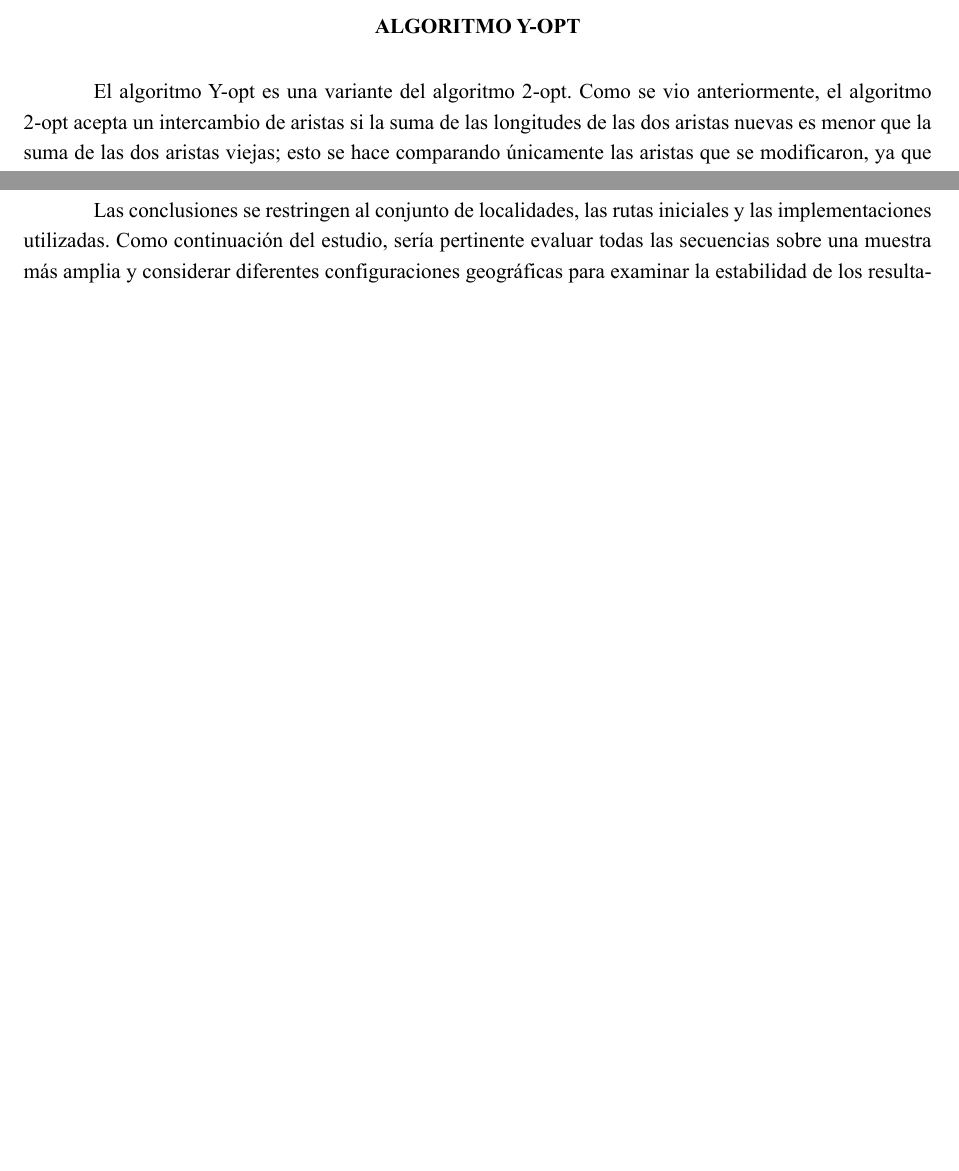
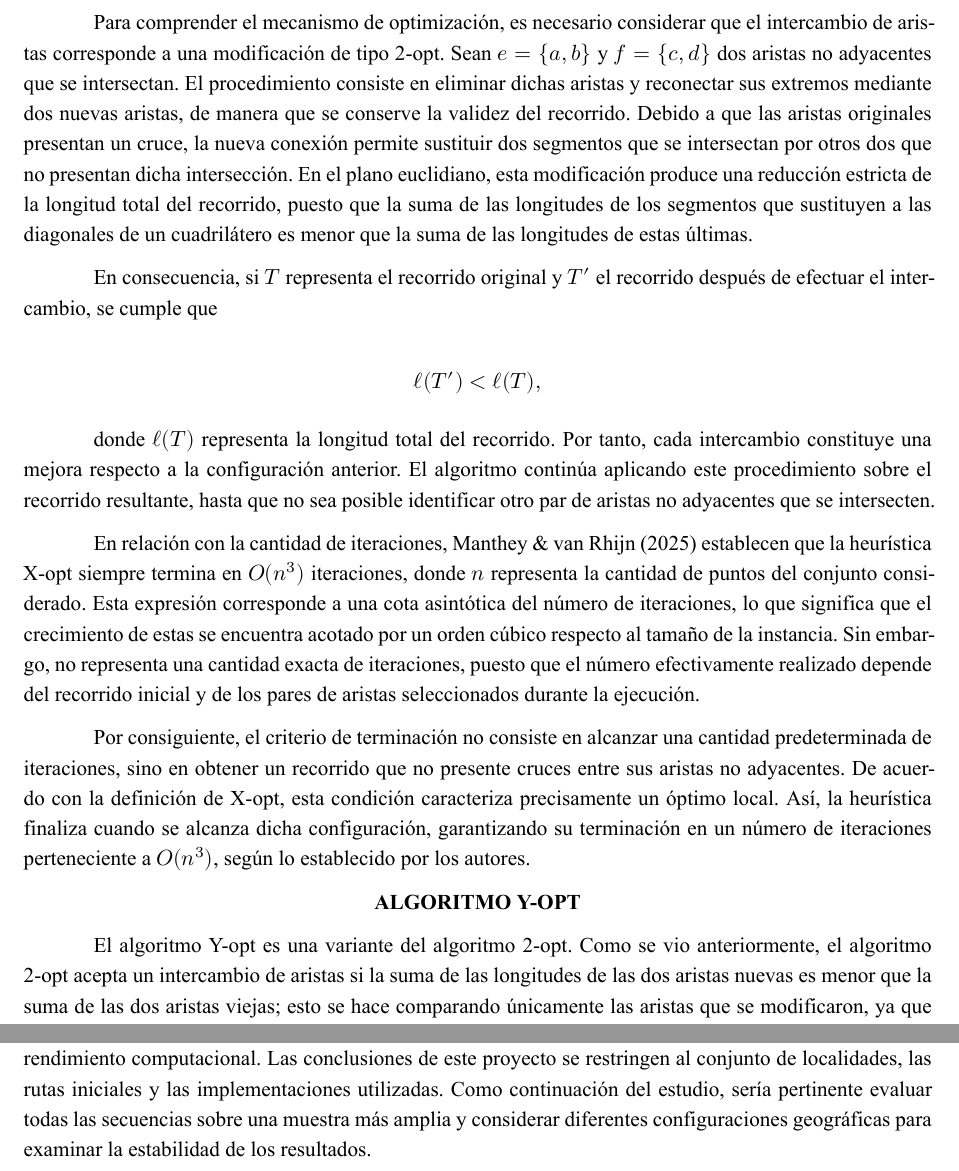
Before and after one commit to EstefaniaMora23/Tarea1_numerico, a Quarto document (Proyecto/codigo/Primer_avance/Parte_escrita.qmd): two parts of pages 5 and 16 of 17 before the commit and two parts of pages 5 and 18 of 18 after it, joined at a grey line, cut at the place of the change, the shorter picture padded with empty space. The pictures show the output file Proyecto/codigo/Primer_avance/Parte_escrita.pdf that the author committed with the source.

Commit message:
feat: se extiende el contenido de la fundamentación de X-opt

````diff
--- a/Proyecto/codigo/Primer_avance/Parte_escrita.qmd
+++ b/Proyecto/codigo/Primer_avance/Parte_escrita.qmd
@@ -216,6 +216,14 @@ Aunque cada pasada requiere un número de evaluaciones de orden $O(n^2)$, esto n
 De acuerdo con @manthey2025performance, el algoritmo X-opt corresponde a una variante del algoritmo 2-opt, en la que el reemplazo de dos aristas solo está permitido si dichas aristas se cruzan entre sí. Lo anterior solo está bien definido para distancias euclidianas en $\mathbb{R}^{2}$. Considere $L(x, y)$ como el segmento de recta entre $x$ y $y$, en vías de facilitar la notación si $e = \{x, y\}$ con $x \neq y$, entonces se escribe $L(e) = L(x, y)$. Se dice que un conjunto $T$ de aristas presenta cruces si existen $e, f \in T$ que no comparten ningún extremo y que cumplen $L(e) \cap L(f) \neq \emptyset$. Por el contrario, $T$ no presenta cruces si para todo par de aristas no adyacentes $e, f \in T$, se cumple que $L(e) \cap L(f) = \emptyset$. Bajo X-opt un óptimo local es precisamente un recorrido sin cruces entre sus aristas, donde se entiende a un óptimo local como un recorrido que no puede mejorarse mediante ninguna de las modificaciones permitidas por el algoritmo. Por otro lado, con el objetivo de evitar contradicciones en lo que concierne a la definición de cruce, se asume que no es posible que más de un punto se sitúe en una misma posición.
 
 De manera general, sea $T$ un recorrido a través de un conjunto de puntos $\mathcal{X} ⊆ \mathbb{R}^{2}$. Si $T$ presenta cruces, el modo de operación del algoritmo radica en identificar dos aristas no adyacentes $e, f \in T$ que se intersecten, y sustituirlas por nuevas aristas que permitan obtener un recorrido válido con una menor longitud total. Este procedimiento se repite mientras existan cruces en el recorrido, hasta obtener uno sin intersecciones entre aristas no adyacentes.
+
+Para comprender el mecanismo de optimización, es necesario considerar que el intercambio de aristas corresponde a una modificación de tipo 2-opt. Sean $e=\{a,b\}$ y $f=\{c,d\}$ dos aristas no adyacentes que se intersectan. El procedimiento consiste en eliminar dichas aristas y reconectar sus extremos mediante dos nuevas aristas, de manera que se conserve la validez del recorrido. Debido a que las aristas originales presentan un cruce, la nueva conexión permite sustituir dos segmentos que se intersectan por otros dos que no presentan dicha intersección. En el plano euclidiano, esta modificación produce una reducción estricta de la longitud total del recorrido, puesto que la suma de las longitudes de los segmentos que sustituyen a las diagonales de un cuadrilátero es menor que la suma de las longitudes de estas últimas.
+
+En consecuencia, si $T$ representa el recorrido original y $T'$ el recorrido después de efectuar el intercambio, asimismo, en la implementación del proyecto se estableció que la condición de aceptación del intercambio se basa en que $\ell(T') < \ell(T),$ donde $\ell(T)$ representa la longitud total del recorrido. Por tanto, cada intercambio constituye una mejora respecto a la configuración anterior. El algoritmo continúa aplicando este procedimiento sobre el recorrido resultante, hasta que no sea posible identificar otro par de aristas no adyacentes que se intersecten.
+
+En relación con la cantidad de iteraciones, @manthey2025performance establecen que la heurística X-opt siempre termina en $O(n^3)$ iteraciones, donde $n$ representa la cantidad de puntos del conjunto considerado. Esta expresión corresponde a una cota del número de iteraciones, lo que significa que el crecimiento de estas se encuentra acotado por un orden cúbico respecto al tamaño de la instancia. Sin embargo, no representa una cantidad exacta de iteraciones, puesto que el número efectivamente realizado depende del recorrido inicial y de los pares de aristas seleccionados durante la ejecución.
+
+Por consiguiente, el criterio de terminación no consiste en alcanzar una cantidad predeterminada de iteraciones, sino en obtener un recorrido que no presente cruces entre sus aristas no adyacentes. De acuerdo con la definición de X-opt, esta condición caracteriza precisamente un óptimo local. Así, la heurística finaliza cuando se alcanza dicha configuración, garantizando su terminación en un número de iteraciones perteneciente a $O(n^3)$, según lo establecido por los autores.
 
 ```{=latex}
 \begin{center}
````
Also changed, not shown: Proyecto/codigo/Primer_avance/Parte_escrita.pdf.
